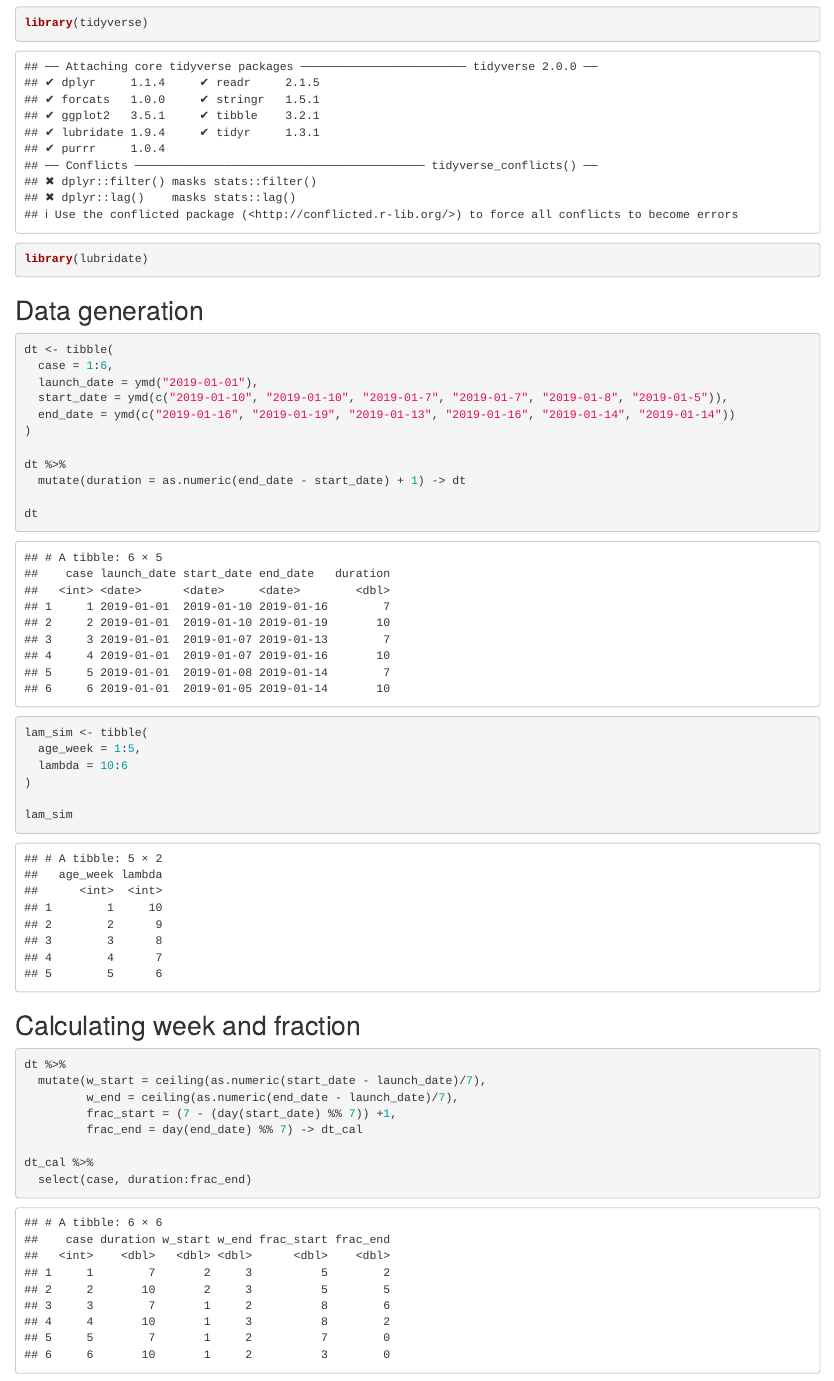
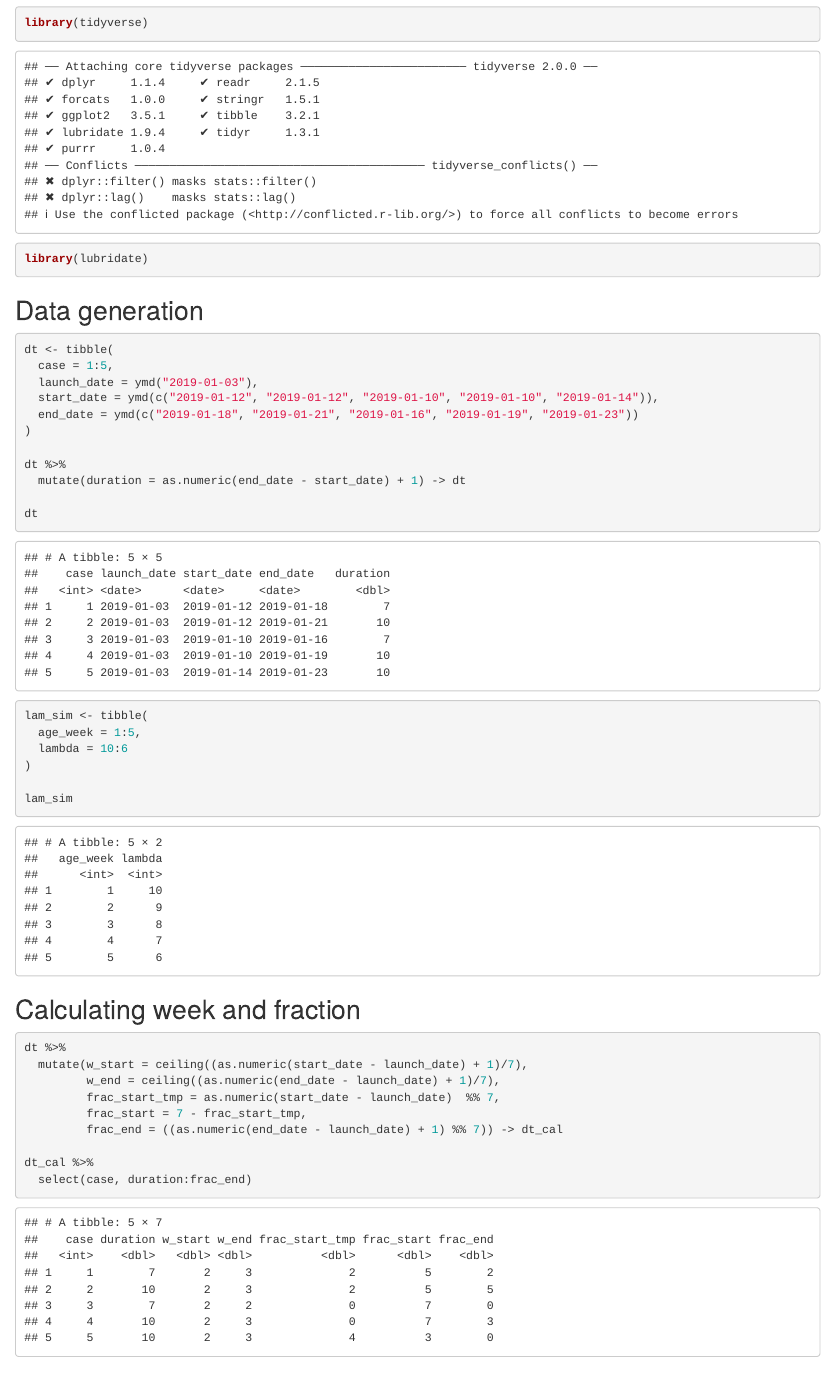
Before and after one commit to aeroroach/demand_forecast, an R Markdown document (calculate/data_sim.Rmd): the page in a window 1100 px wide, from 210 px down. Rendered offline with R 4.5, knitr and Pandoc, with nearby package versions.

Commit message:
Finalizing logic and data simulation. Correcting fraction logic mistake.

````diff
--- a/calculate/data_sim.Rmd
+++ b/calculate/data_sim.Rmd
@@ -23,10 +23,10 @@ library(lubridate)
 
 ```{r}
 dt <- tibble(
-  case = 1:6,
-  launch_date = ymd("2019-01-01"),
-  start_date = ymd(c("2019-01-10", "2019-01-10", "2019-01-7", "2019-01-7", "2019-01-8", "2019-01-5")),
-  end_date = ymd(c("2019-01-16", "2019-01-19", "2019-01-13", "2019-01-16", "2019-01-14", "2019-01-14"))
+  case = 1:5,
+  launch_date = ymd("2019-01-03"),
+  start_date = ymd(c("2019-01-12", "2019-01-12", "2019-01-10", "2019-01-10", "2019-01-14")),
+  end_date = ymd(c("2019-01-18", "2019-01-21", "2019-01-16", "2019-01-19", "2019-01-23"))
 )
 
 dt %>%
@@ -48,10 +48,11 @@ lam_sim
 
 ```{r}
 dt %>%
-  mutate(w_start = ceiling(as.numeric(start_date - launch_date)/7),
-         w_end = ceiling(as.numeric(end_date - launch_date)/7),
-         frac_start = (7 - (day(start_date) %% 7)) +1,
-         frac_end = day(end_date) %% 7) -> dt_cal
+  mutate(w_start = ceiling((as.numeric(start_date - launch_date) + 1)/7),
+         w_end = ceiling((as.numeric(end_date - launch_date) + 1)/7),
+         frac_start_tmp = as.numeric(start_date - launch_date)  %% 7,
+         frac_start = 7 - frac_start_tmp,
+         frac_end = ((as.numeric(end_date - launch_date) + 1) %% 7)) -> dt_cal
 
 dt_cal %>%
   select(case, duration:frac_end)
````
Also changed, not shown: calculate/cal_logic.Rmd (+1 -1 lines), calculate/data_sim.Rmd (8 more changed lines).
